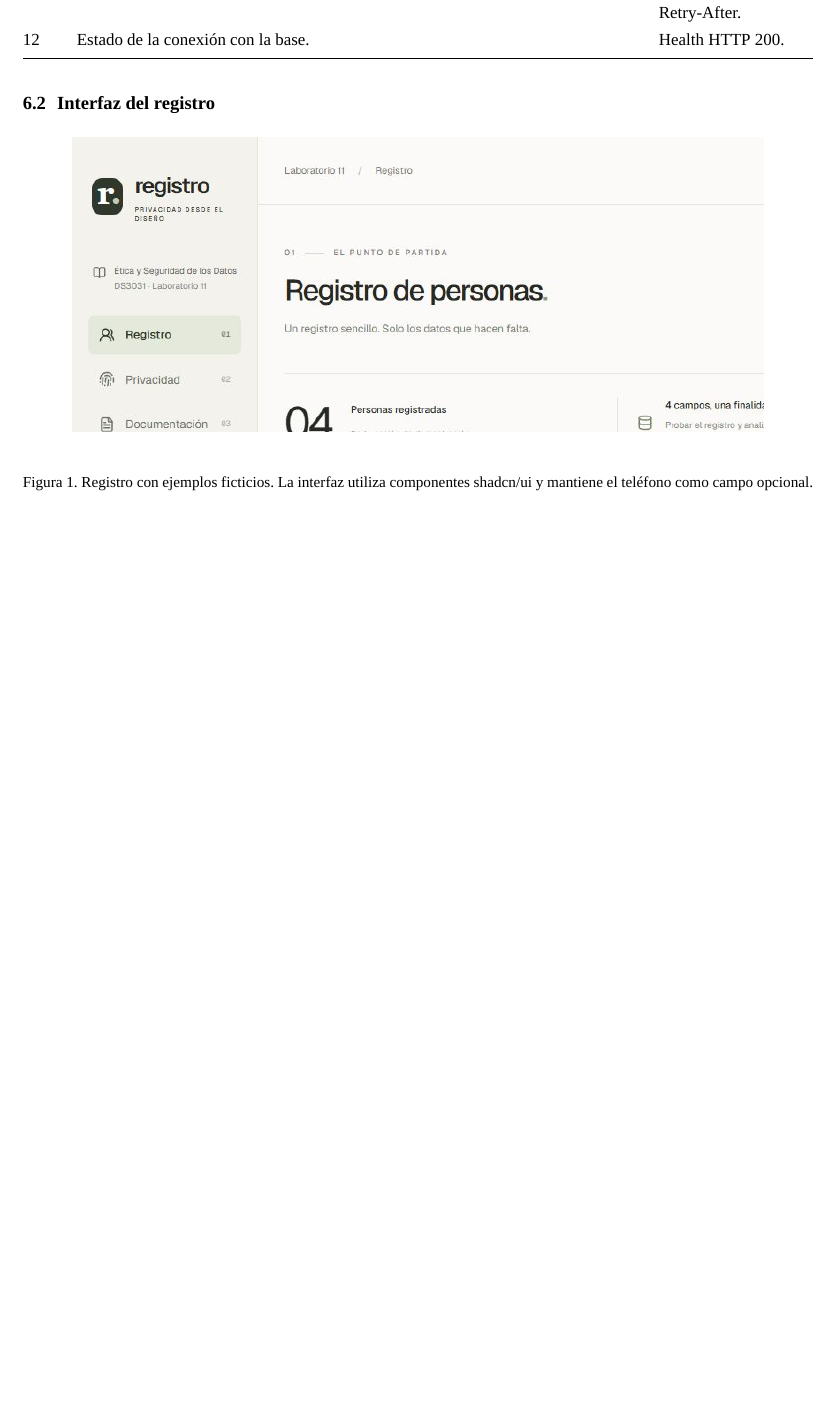
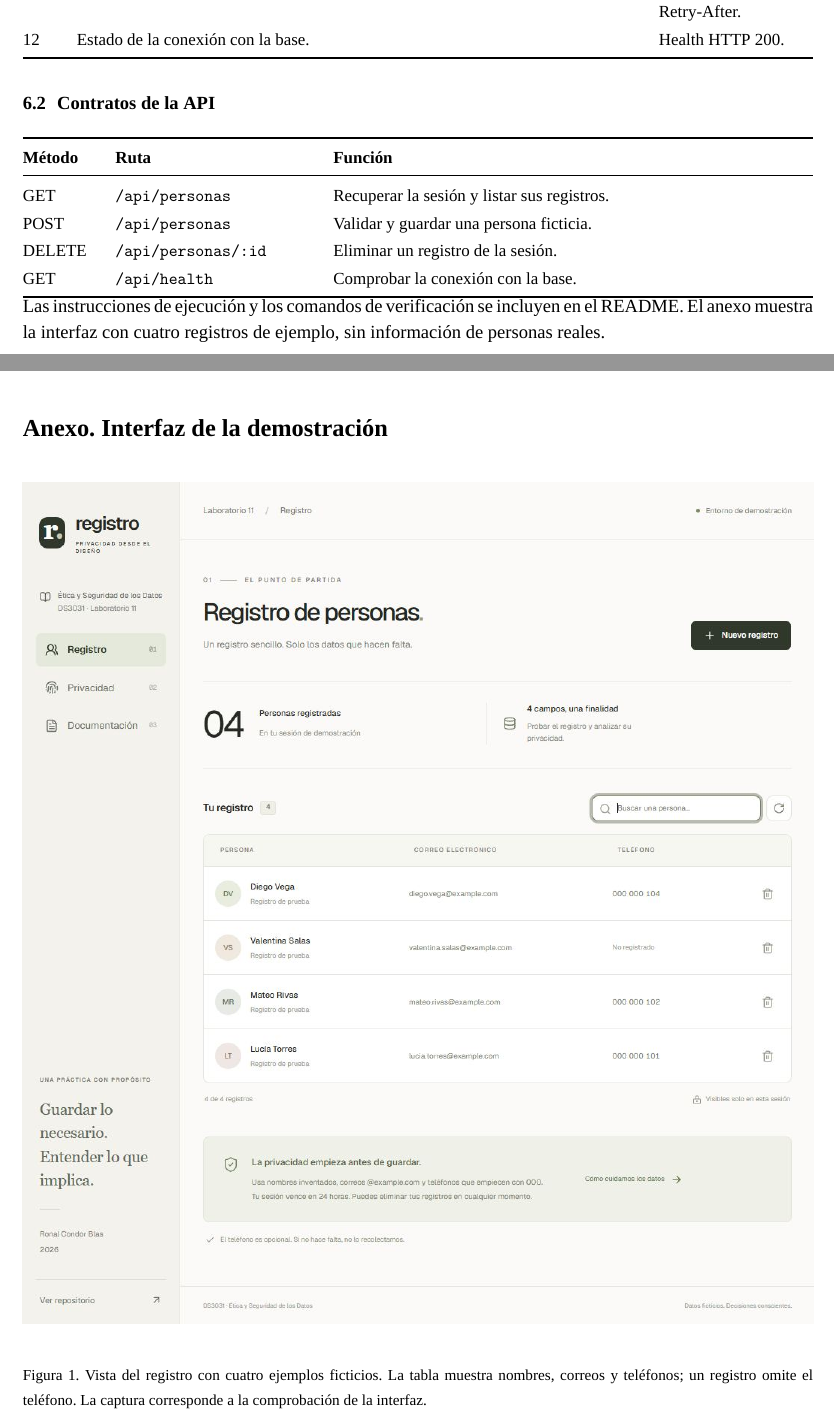
Before and after one commit to ronaljcb/lab11-registro-privacidad, a LaTeX document (docs/informe-latex/main.tex): part of page 7 of 8 before the commit and two parts of pages 7 and 9 of 9 after it, the two joined at a grey line, cut so that both start at the same text, the shorter picture padded with empty space. Compiled offline with XeLaTeX; a missing font is replaced by an installed copy or a similar font.

Commit message:
docs: incorporar verificacion del despliegue y evidencia visual

```diff
--- a/docs/informe-latex/main.tex
+++ b/docs/informe-latex/main.tex
@@ -253,9 +253,19 @@ La verificación recorre interfaz, API, persistencia y respuesta. El script \tex
 \bottomrule
 \end{tabularx}}
 
-\subsection{Interfaz del registro}
-\IfFileExists{images/tabla-registro.jpg}{\begin{center}\includegraphics[width=\textwidth,height=6.1cm,keepaspectratio]{images/tabla-registro.jpg}\end{center}}{\textit{La captura de la interfaz se incorpora en la versión final del informe.}}
-{\footnotesize Figura 1. Registro con ejemplos ficticios. La interfaz utiliza componentes shadcn/ui y mantiene el teléfono como campo opcional.}
+\subsection{Contratos de la API}
+{\small
+\begin{tabularx}{\textwidth}{@{}P{1.5cm}P{4.1cm}Y@{}}
+\toprule
+\textbf{Método} & \textbf{Ruta} & \textbf{Función}\\
+\midrule
+GET & \texttt{/api/personas} & Recuperar la sesión y listar sus registros.\\
+POST & \texttt{/api/personas} & Validar y guardar una persona ficticia.\\
+DELETE & \texttt{/api/personas/:id} & Eliminar un registro de la sesión.\\
+GET & \texttt{/api/health} & Comprobar la conexión con la base.\\
+\bottomrule
+\end{tabularx}}
+Las instrucciones de ejecución y los comandos de verificación se incluyen en el README. El anexo muestra la interfaz con cuatro registros de ejemplo, sin información de personas reales.
 
 \newpage
 \section{Entrega, revisión y referencias}
@@ -294,4 +304,10 @@ El archivo \texttt{docs/revision-cruzada.md} contiene el formato para registrar
 \item Vercel. \textit{Variables de entorno}. \url{https://vercel.com/docs/environment-variables}.
 \end{enumerate}
 {\footnotesize Documentación técnica consultada el 24 de octubre de 2026. Las referencias normativas del cuerpo se presentan como marco académico del material de clase, no como dictamen de cumplimiento.}
+\newpage
+\section*{Anexo. Interfaz de la demostración}
+\begin{center}
+\includegraphics[width=\textwidth,height=20.5cm,keepaspectratio]{images/registro.jpg}
+\end{center}
+{\footnotesize Figura 1. Vista del registro con cuatro ejemplos ficticios. La tabla muestra nombres, correos y teléfonos; un registro omite el teléfono. La captura corresponde a la comprobación de la interfaz.}
 \end{document}
```
Also changed, not shown: docs/checklist.md (+1 -1 lines), docs/informe-latex/images/tabla-registro.jpg (deleted), docs/informe-latex/main.tex (2 more changed lines), 1 other file.
